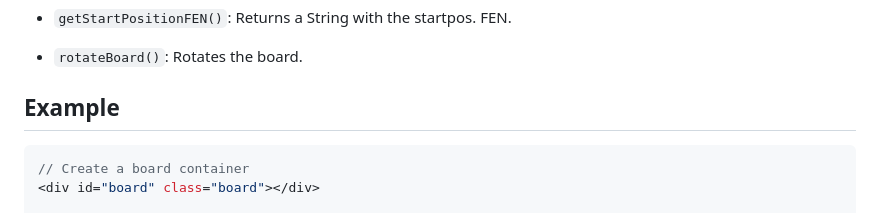
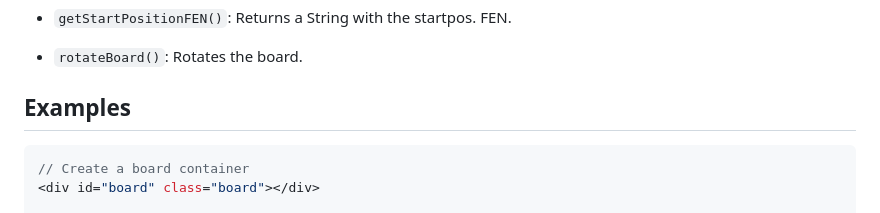
Before and after one commit to fru1tyJu1ce/chessboard-single-file-include, a Markdown page: README.md, the part around one of its changes. GitHub-like rendering.

Commit message:
Update README.md
Signed-off-by: fru1tyJu1ce <vadim.fichman@pm.me>

````diff
--- a/README.md
+++ b/README.md
@@ -69,7 +69,7 @@ You're now ready to start using the chessboard component. Use the provided JavaS
 
 
 
-## Example
+## Examples
 
 ```javascript
 // Create a board container
````
Also changed, not shown: other parts of README.md (+6 -4 lines).
